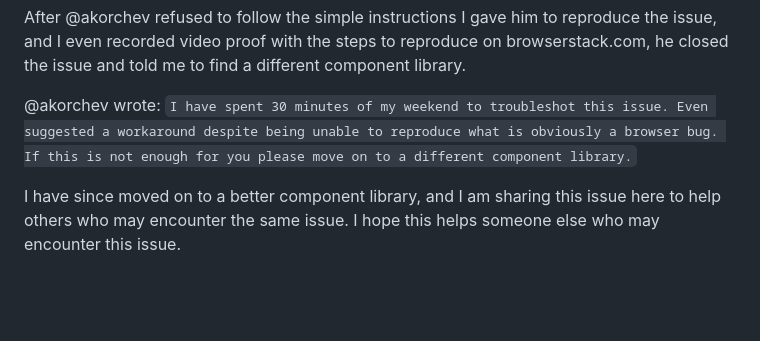
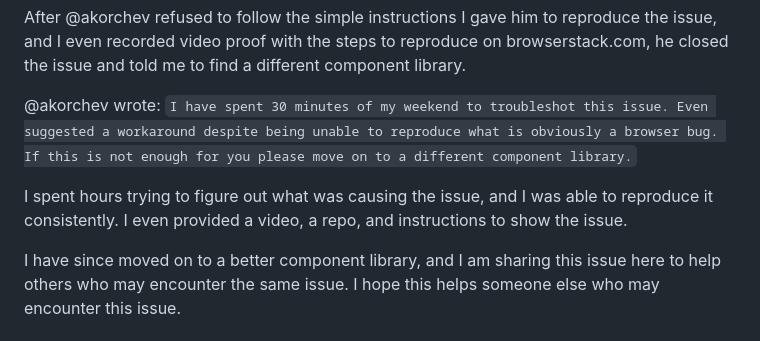
Before and after one commit to LostBeard/RadzenIconFullscreenIssue, a Markdown page: README.md, the part around the change. Rendered like a GitHub page; blank space fills up the shorter version.

```diff
--- a/README.md
+++ b/README.md
@@ -75,4 +75,6 @@ After @akorchev refused to follow the simple instructions I gave him to reproduc
 @akorchev wrote:
 `I have spent 30 minutes of my weekend to troubleshot this issue. Even suggested a workaround despite being unable to reproduce what is obviously a browser bug. If this is not enough for you please move on to a different component library.`
 
+I spent hours trying to figure out what was causing the issue, and I was able to reproduce it consistently. I even provided a video, a repo, and instructions to show the issue.
+
 I have since moved on to a better component library, and I am sharing this issue here to help others who may encounter the same issue. I hope this helps someone else who may encounter this issue.
```
